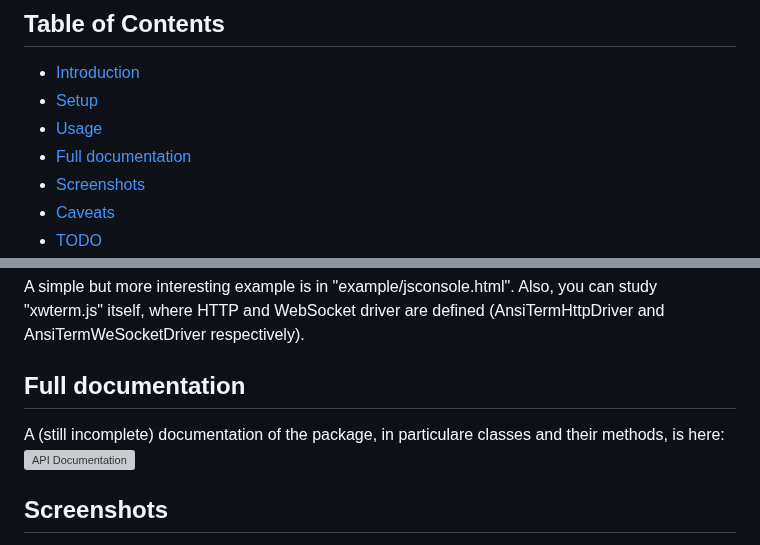
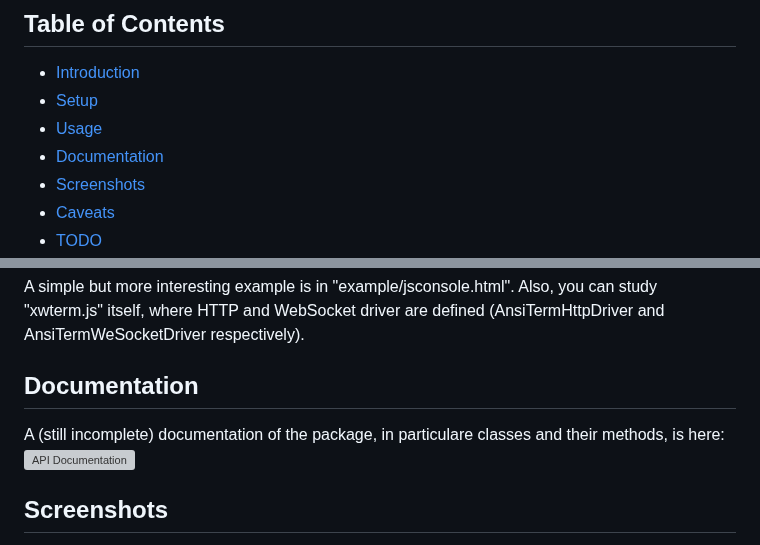
Before and after one commit to giusguerrini/xwterm, a Markdown page: README.md, 2 parts joined by grey strips. GitHub-like rendering; grey boxes are pictures that could not be loaded.

```diff
--- a/README.md
+++ b/README.md
@@ -5,7 +5,7 @@
 - [Introduction](#introduction)
 - [Setup](#setup)
 - [Usage](#usage)
-- [Full documentation](#fulldocumentation)
+- [Documentation](#documentation)
 - [Screenshots](#screenshots)
 - [Caveats](#caveats)
 - [TODO](#todo)
@@ -168,5 +168,5 @@ A simple but more interesting example is in "example/jsconsole.html".
 Also, you can study "xwterm.js" itself, where HTTP and WebSocket driver are defined (AnsiTermHttpDriver
 and AnsiTermWeSocketDriver respectively).
 
-## Full documentation
+## Documentation
 A (still incomplete) documentation of the package, in particulare classes and their methods, is here:
```
Also changed, not shown: other parts of README.md (+1 -1 lines).
